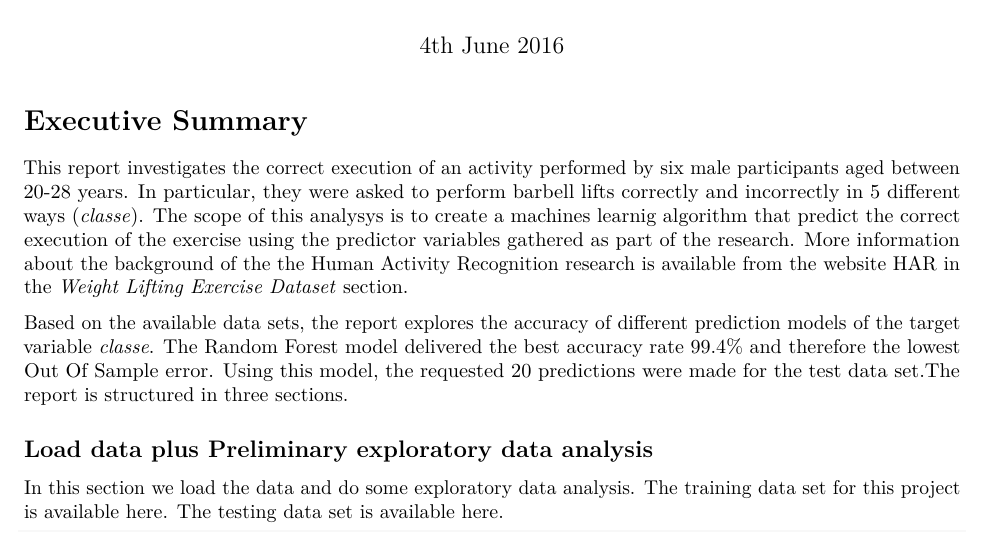
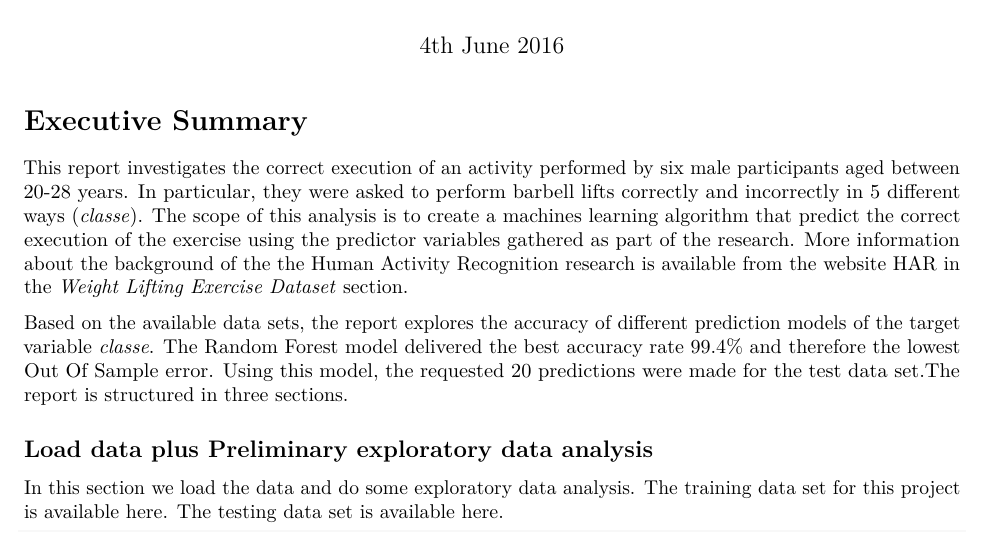
Before and after one commit to FilomenaC/Practical-Machine-Learning, an R Markdown document (PML project.Rmd): part of page 1 of 3, cut so that both start at the same text. Rendered offline with R 4.5, knitr and Pandoc, then LaTeX, with nearby package versions; some code elsewhere in the file could not run offline.

Commit message:
Update PML project.Rmd

```diff
--- a/PML project.Rmd
+++ b/PML project.Rmd
@@ -16,7 +16,7 @@ output: html_document
 ---
 # Executive Summary
 
-This report investigates the correct execution of an activity performed by six male participants aged between 20-28 years. In particular, they were asked to perform barbell lifts correctly and incorrectly in 5 different ways (*classe*). The scope of this analysys is to create a machines learnig algorithm that predict the correct execution of the exercise using the predictor variables gathered as part of the research. More information about the background of the the Human Activity Recognition research is available from the website [HAR](http://groupware.les.inf.puc-rio.br/har) in the *Weight Lifting Exercise Dataset* section.
+This report investigates the correct execution of an activity performed by six male participants aged between 20-28 years. In particular, they were asked to perform barbell lifts correctly and incorrectly in 5 different ways (*classe*). The scope of this analysis is to create a machines learning algorithm that predict the correct execution of the exercise using the predictor variables gathered as part of the research. More information about the background of the the Human Activity Recognition research is available from the website [HAR](http://groupware.les.inf.puc-rio.br/har) in the *Weight Lifting Exercise Dataset* section.
 
 Based on the available data sets, the report explores the accuracy of different prediction models of the target variable *classe*. The Random Forest model delivered the best accuracy rate 99.4% and therefore the lowest Out Of Sample error. Using this model, the requested 20 predictions were made for the test data set.The report is structured in three sections.
 
```
